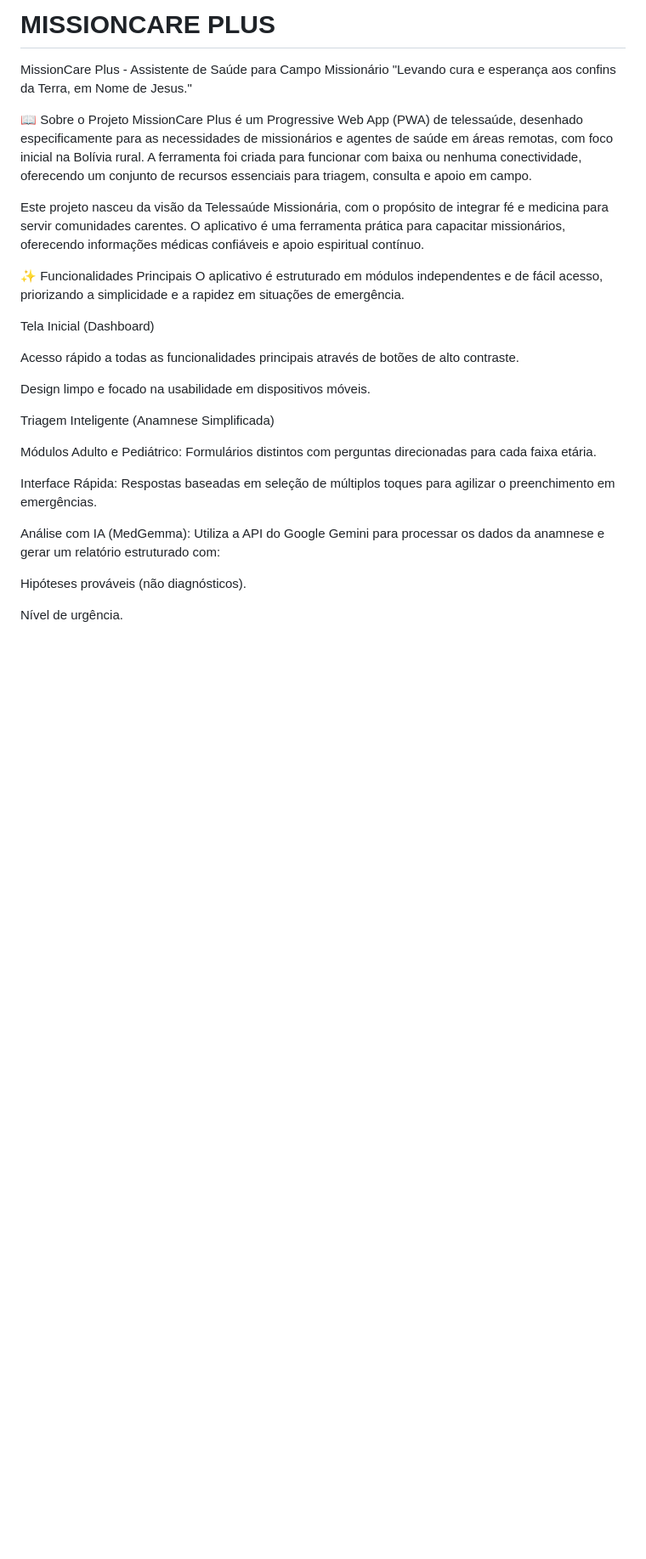
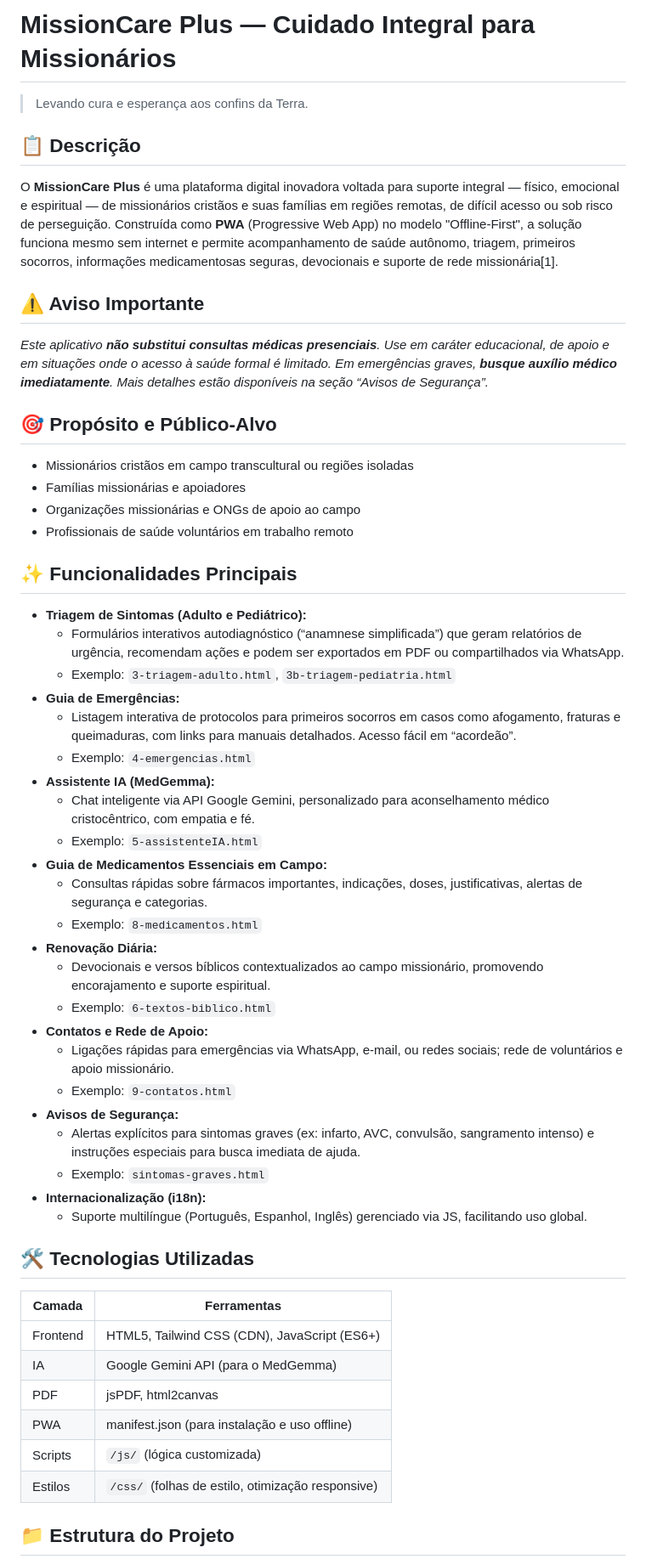
Before and after one commit to telesaudemissionaria/missioncare-plus, a Markdown page: README.md, the part around one of its changes. Shown at 85% size. GitHub-like rendering; blank space fills up the shorter version.

```diff
--- a/README.md
+++ b/README.md
@@ -1,30 +1,58 @@
-# MISSIONCARE PLUS
-MissionCare Plus - Assistente de Saúde para Campo Missionário
-"Levando cura e esperança aos confins da Terra, em Nome de Jesus."
+# MissionCare Plus &mdash; Cuidado Integral para Missionários
 
-📖 Sobre o Projeto
-MissionCare Plus é um Progressive Web App (PWA) de telessaúde, desenhado especificamente para as necessidades de missionários e agentes de saúde em áreas remotas, com foco inicial na Bolívia rural. A ferramenta foi criada para funcionar com baixa ou nenhuma conectividade, oferecendo um conjunto de recursos essenciais para triagem, consulta e apoio em campo.
+> Levando cura e esperança aos confins da Terra.
 
-Este projeto nasceu da visão da Telessaúde Missionária, com o propósito de integrar fé e medicina para servir comunidades carentes. O aplicativo é uma ferramenta prática para capacitar missionários, oferecendo informações médicas confiáveis e apoio espiritual contínuo.
+## 📋 Descrição
 
-✨ Funcionalidades Principais
-O aplicativo é estruturado em módulos independentes e de fácil acesso, priorizando a simplicidade e a rapidez em situações de emergência.
+O **MissionCare Plus** é uma plataforma digital inovadora voltada para suporte integral &mdash; físico, emocional e espiritual &mdash; de missionários cristãos e suas famílias em regiões remotas, de difícil acesso ou sob risco de perseguição. Construída como **PWA** (Progressive Web App) no modelo "Offline-First", a solução funciona mesmo sem internet e permite acompanhamento de saúde autônomo, triagem, primeiros socorros, informações medicamentosas seguras, devocionais e suporte de rede missionária[1].
 
-Tela Inicial (Dashboard)
+## ⚠️ Aviso Importante
 
-Acesso rápido a todas as funcionalidades principais através de botões de alto contraste.
+_Este aplicativo **não substitui consultas médicas presenciais**. Use em caráter educacional, de apoio e em situações onde o acesso à saúde formal é limitado. Em emergências graves, **busque auxílio médico imediatamente**. Mais detalhes estão disponíveis na seção “Avisos de Segurança”._
 
-Design limpo e focado na usabilidade em dispositivos móveis.
+## 🎯 Propósito e Público-Alvo
 
-Triagem Inteligente (Anamnese Simplificada)
+- Missionários cristãos em campo transcultural ou regiões isoladas
+- Famílias missionárias e apoiadores
+- Organizações missionárias e ONGs de apoio ao campo
+- Profissionais de saúde voluntários em trabalho remoto
 
-Módulos Adulto e Pediátrico: Formulários distintos com perguntas direcionadas para cada faixa etária.
+## ✨ Funcionalidades Principais
 
-Interface Rápida: Respostas baseadas em seleção de múltiplos toques para agilizar o preenchimento em emergências.
+- **Triagem de Sintomas (Adulto e Pediátrico):**
+  - Formulários interativos autodiagnóstico (“anamnese simplificada”) que geram relatórios de urgência, recomendam ações e podem ser exportados em PDF ou compartilhados via WhatsApp.
+  - Exemplo: `3-triagem-adulto.html`, `3b-triagem-pediatria.html`
+- **Guia de Emergências:**
+  - Listagem interativa de protocolos para primeiros socorros em casos como afogamento, fraturas e queimaduras, com links para manuais detalhados. Acesso fácil em “acordeão”.
+  - Exemplo: `4-emergencias.html`
+- **Assistente IA (MedGemma):**
+  - Chat inteligente via API Google Gemini, personalizado para aconselhamento médico cristocêntrico, com empatia e fé.
+  - Exemplo: `5-assistenteIA.html`
+- **Guia de Medicamentos Essenciais em Campo:**
+  - Consultas rápidas sobre fármacos importantes, indicações, doses, justificativas, alertas de segurança e categorias.
+  - Exemplo: `8-medicamentos.html`
+- **Renovação Diária:**
+  - Devocionais e versos bíblicos contextualizados ao campo missionário, promovendo encorajamento e suporte espiritual.
+  - Exemplo: `6-textos-biblico.html`
+- **Contatos e Rede de Apoio:**
+  - Ligações rápidas para emergências via WhatsApp, e-mail, ou redes sociais; rede de voluntários e apoio missionário.
+  - Exemplo: `9-contatos.html`
+- **Avisos de Segurança:**
+  - Alertas explícitos para sintomas graves (ex: infarto, AVC, convulsão, sangramento intenso) e instruções especiais para busca imediata de ajuda.
+  - Exemplo: `sintomas-graves.html`
+- **Internacionalização (i18n):**
+  - Suporte multilíngue (Português, Espanhol, Inglês) gerenciado via JS, facilitando uso global.
 
-Análise com IA (MedGemma): Utiliza a API do Google Gemini para processar os dados da anamnese e gerar um relatório estruturado com:
+## 🛠️ Tecnologias Utilizadas
 
-Hipóteses prováveis (não diagnósticos).
+| Camada    | Ferramentas                                           |
+| --------- | ----------------------------------------------------- |
+| Frontend  | HTML5, Tailwind CSS (CDN), JavaScript (ES6+)          |
+| IA        | Google Gemini API (para o MedGemma)                   |
+| PDF       | jsPDF, html2canvas                                    |
+| PWA       | manifest.json (para instalação e uso offline)         |
+| Scripts   | `/js/` (lógica customizada)                           |
+| Estilos   | `/css/` (folhas de estilo, otimização responsive)     |
 
-Nível de urgência.
+## 📁 Estrutura do Projeto
 
```
Also changed, not shown: other parts of README.md (+58 -34 lines).
